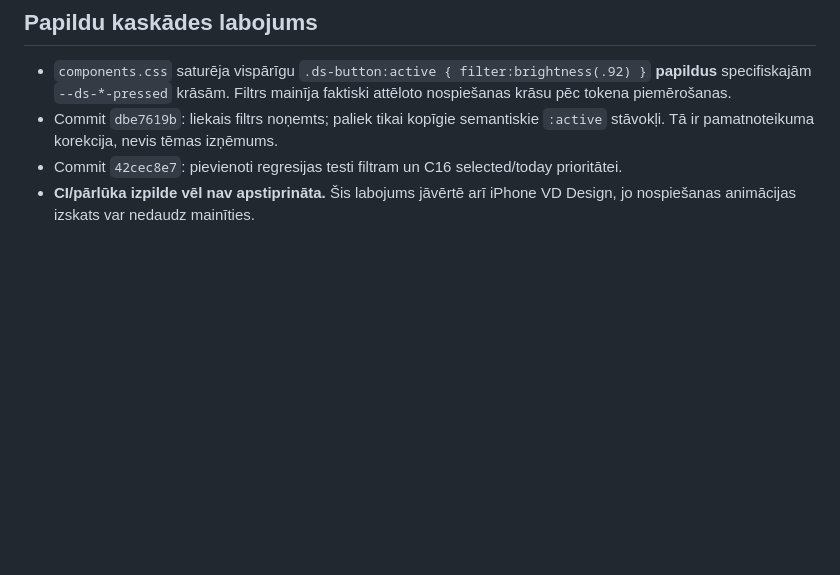
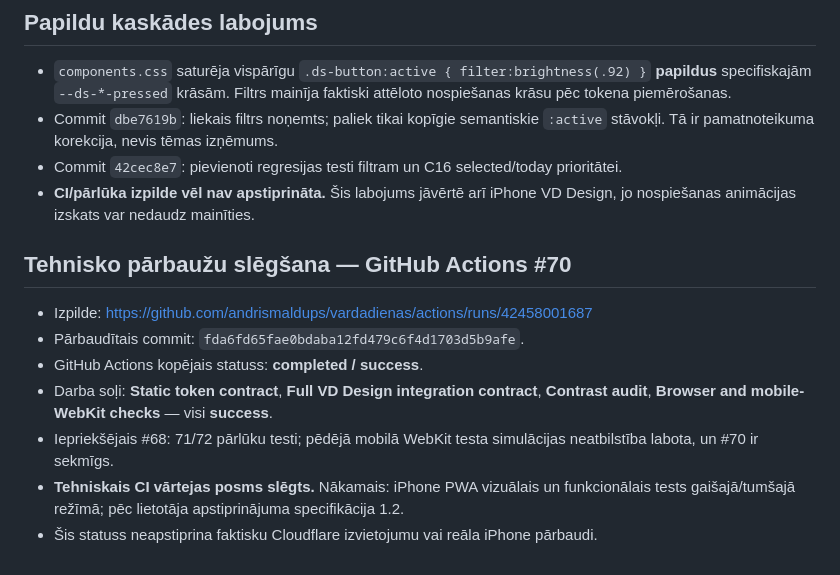
Before and after one commit to andrismaldups/vardadienas, a Markdown page: clean-ds-1.1/AUDIT-CONSOLIDATED-2026-11-08.md, the part around the change. Rendered like a GitHub page; blank space fills up the shorter version.

Commit message:
docs(ds11): close CI gate after successful workflow #70

```diff
--- a/clean-ds-1.1/AUDIT-CONSOLIDATED-2026-11-08.md
+++ b/clean-ds-1.1/AUDIT-CONSOLIDATED-2026-11-08.md
@@ -81,3 +81,13 @@ Izlabot pierādīto K02 tokena neatbilstību; K01/K04/K06 pārbaudīt ar CSS kas
 - Commit `dbe7619b`: liekais filtrs noņemts; paliek tikai kopīgie semantiskie `:active` stāvokļi. Tā ir pamatnoteikuma korekcija, nevis tēmas izņēmums.
 - Commit `42cec8e7`: pievienoti regresijas testi filtram un C16 selected/today prioritātei.
 - **CI/pārlūka izpilde vēl nav apstiprināta.** Šis labojums jāvērtē arī iPhone VD Design, jo nospiešanas animācijas izskats var nedaudz mainīties.
+
+
+## Tehnisko pārbaužu slēgšana — GitHub Actions #70
+- Izpilde: https://github.com/andrismaldups/vardadienas/actions/runs/42458001687
+- Pārbaudītais commit: `fda6fd65fae0bdaba12fd479c6f4d1703d5b9afe`.
+- GitHub Actions kopējais statuss: **completed / success**.
+- Darba soļi: **Static token contract**, **Full VD Design integration contract**, **Contrast audit**, **Browser and mobile-WebKit checks** — visi **success**.
+- Iepriekšējais #68: 71/72 pārlūku testi; pēdējā mobilā WebKit testa simulācijas neatbilstība labota, un #70 ir sekmīgs.
+- **Tehniskais CI vārtejas posms slēgts.** Nākamais: iPhone PWA vizuālais un funkcionālais tests gaišajā/tumšajā režīmā; pēc lietotāja apstiprinājuma specifikācija 1.2.
+- Šis statuss neapstiprina faktisku Cloudflare izvietojumu vai reāla iPhone pārbaudi.
```
